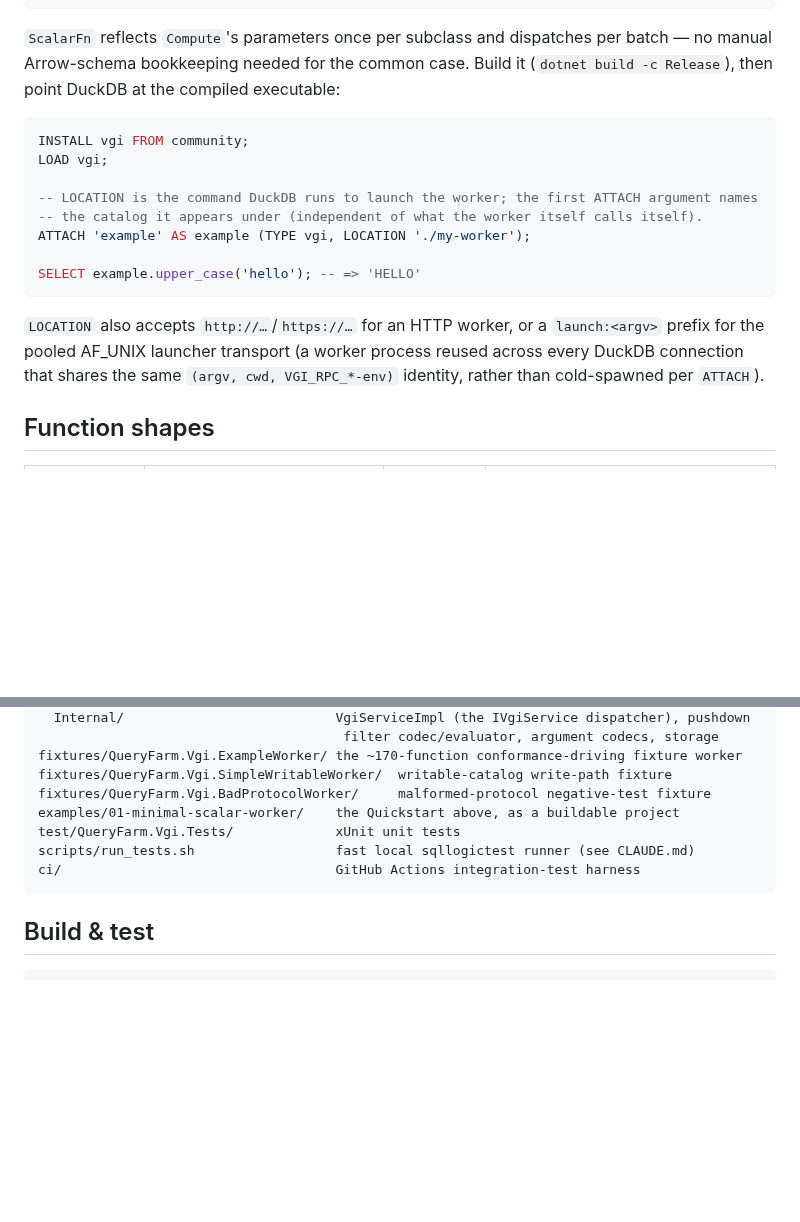
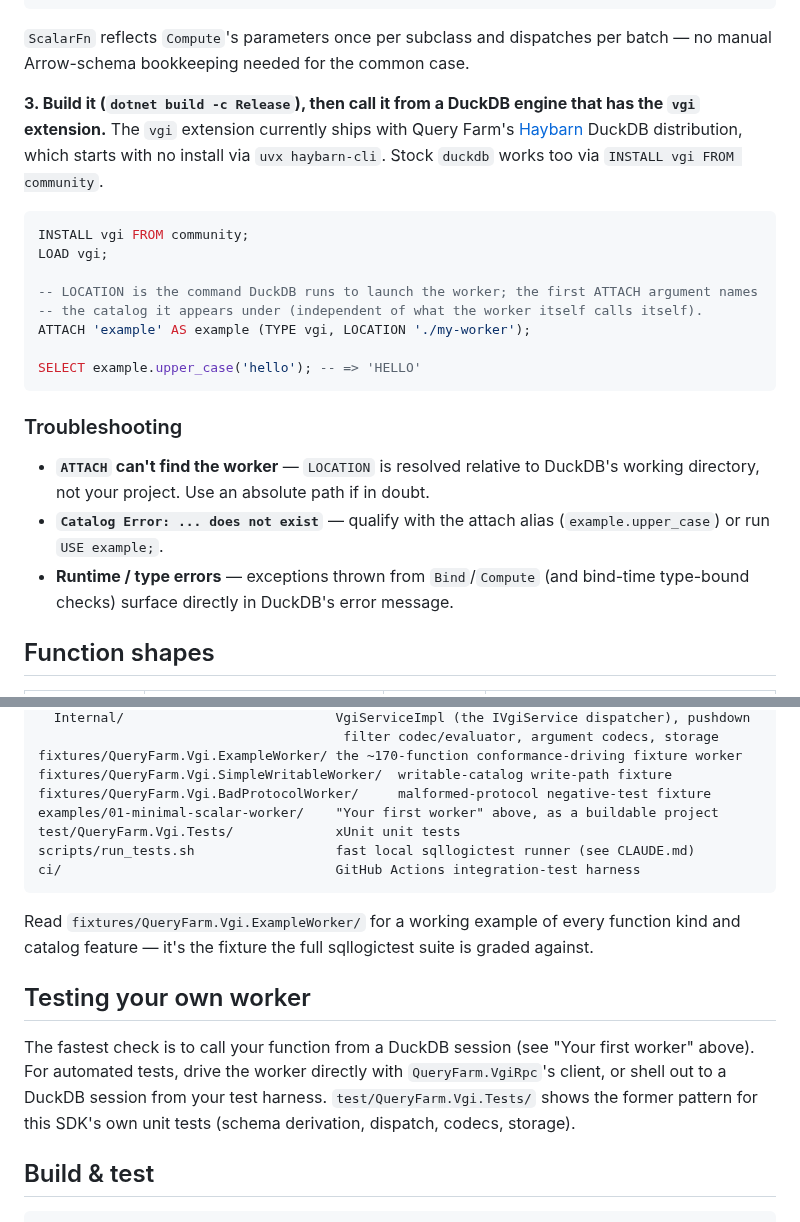
Before and after one commit to Query-farm/vgi-csharp, a Markdown page: README.md, 2 parts joined by grey strips. Rendered like a GitHub page; blank space fills up the shorter version.

````diff
--- a/README.md
+++ b/README.md
@@ -61,8 +86,12 @@ public sealed class UpperCaseFunction : ScalarFn
 ```
 
 `ScalarFn` reflects `Compute`'s parameters once per subclass and dispatches per batch — no manual
-Arrow-schema bookkeeping needed for the common case. Build it (`dotnet build -c Release`), then
-point DuckDB at the compiled executable:
+Arrow-schema bookkeeping needed for the common case.
+
+**3. Build it (`dotnet build -c Release`), then call it from a DuckDB engine that has the `vgi`
+extension.** The `vgi` extension currently ships with Query Farm's
+[Haybarn](https://github.com/Query-farm-haybarn/haybarn) DuckDB distribution, which starts with no
+install via `uvx haybarn-cli`. Stock `duckdb` works too via `INSTALL vgi FROM community`.
 
 ```sql
 INSTALL vgi FROM community;
@@ -75,9 +104,14 @@ ATTACH 'example' AS example (TYPE vgi, LOCATION './my-worker');
 SELECT example.upper_case('hello'); -- => 'HELLO'
 ```
 
-`LOCATION` also accepts `http://…`/`https://…` for an HTTP worker, or a `launch:<argv>` prefix for
-the pooled AF_UNIX launcher transport (a worker process reused across every DuckDB connection that
-shares the same `(argv, cwd, VGI_RPC_*-env)` identity, rather than cold-spawned per `ATTACH`).
+### Troubleshooting
+
+- **`ATTACH` can't find the worker** — `LOCATION` is resolved relative to DuckDB's working
+  directory, not your project. Use an absolute path if in doubt.
+- **`Catalog Error: ... does not exist`** — qualify with the attach alias
+  (`example.upper_case`) or run `USE example;`.
+- **Runtime / type errors** — exceptions thrown from `Bind`/`Compute` (and bind-time type-bound
+  checks) surface directly in DuckDB's error message.
 
 ## Function shapes
 
@@ -139,11 +210,21 @@ src/QueryFarm.Vgi/                    the published package
 fixtures/QueryFarm.Vgi.ExampleWorker/ the ~170-function conformance-driving fixture worker
 fixtures/QueryFarm.Vgi.SimpleWritableWorker/  writable-catalog write-path fixture
 fixtures/QueryFarm.Vgi.BadProtocolWorker/     malformed-protocol negative-test fixture
-examples/01-minimal-scalar-worker/    the Quickstart above, as a buildable project
+examples/01-minimal-scalar-worker/    "Your first worker" above, as a buildable project
 test/QueryFarm.Vgi.Tests/             xUnit unit tests
 scripts/run_tests.sh                  fast local sqllogictest runner (see CLAUDE.md)
 ci/                                   GitHub Actions integration-test harness
 ```
+
+Read `fixtures/QueryFarm.Vgi.ExampleWorker/` for a working example of every function kind and
+catalog feature — it's the fixture the full sqllogictest suite is graded against.
+
+## Testing your own worker
+
+The fastest check is to call your function from a DuckDB session (see "Your first worker" above).
+For automated tests, drive the worker directly with `QueryFarm.VgiRpc`'s client, or shell out to a
+DuckDB session from your test harness. `test/QueryFarm.Vgi.Tests/` shows the former pattern for
+this SDK's own unit tests (schema derivation, dispatch, codecs, storage).
 
 ## Build & test
 
````
Also changed, not shown: other parts of README.md (+87 -25 lines), docs/vgi-logo.png (added).
